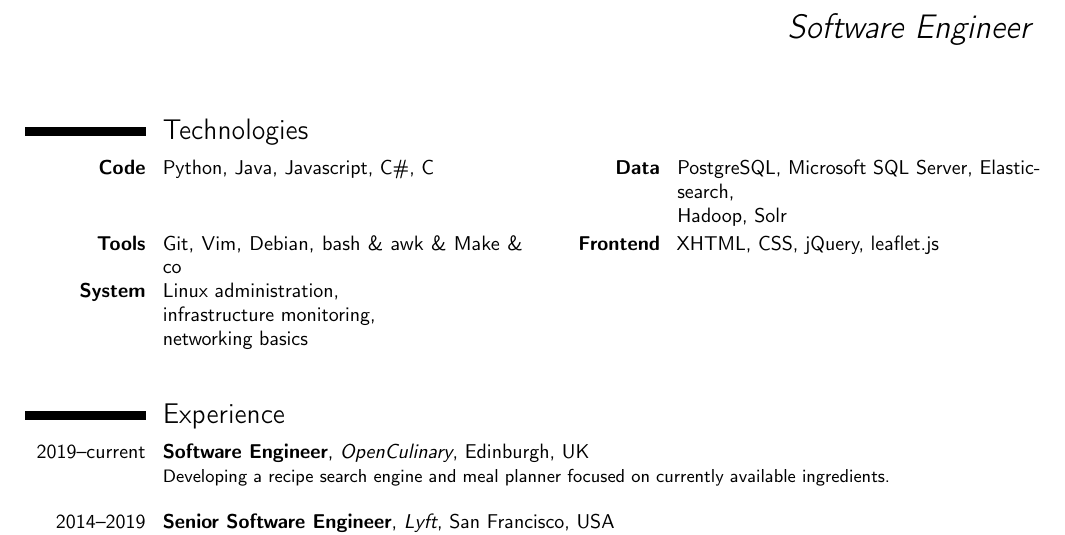
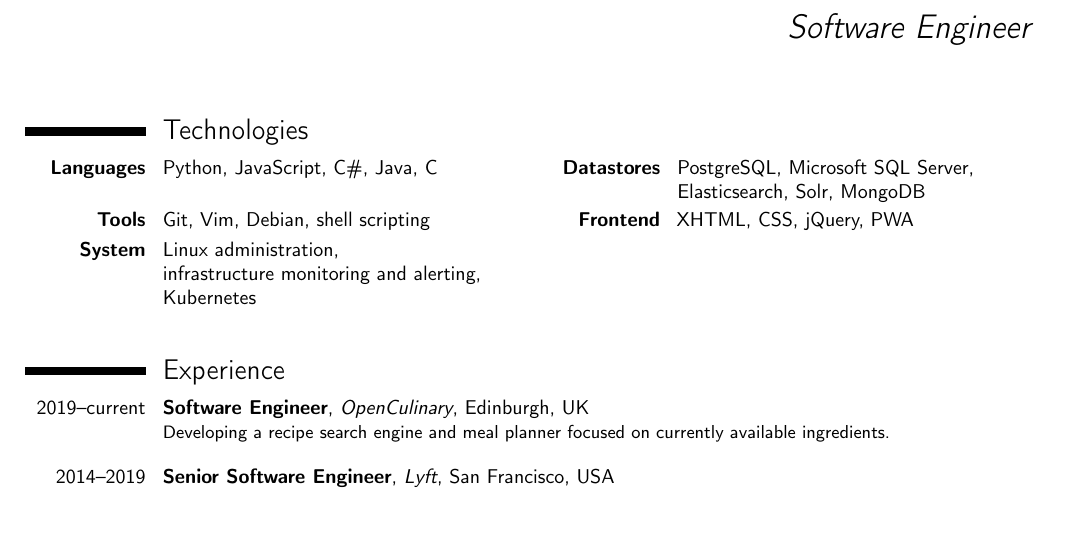
Before and after one commit to jayanthdeejay/resume, a LaTeX CV (résumé.tex): part of the page, cut so that both start at the same text. Compiled offline with pdfLaTeX.

Commit message:
Update technologies section

```diff
--- a/résumé.tex
+++ b/résumé.tex
@@ -32,9 +32,9 @@
 \makecvtitle
 
 \section{Technologies}
-\cvdoubleitem{\textbf{Code}}{Python, Java, Javascript, C\#, C}{\textbf{Data}}{PostgreSQL, Microsoft SQL Server, Elasticsearch, \\ Hadoop, Solr}
-\cvdoubleitem{\textbf{Tools}}{Git, Vim, Debian, bash \& awk \& Make \& co}{\textbf{Frontend}}{XHTML, CSS, jQuery, leaflet.js}
-\cvdoubleitem{\textbf{System}}{Linux administration, \\ infrastructure monitoring, \\ networking basics}{}{}
+\cvdoubleitem{\textbf{Languages}}{Python, JavaScript, C\#, Java, C}{\textbf{Datastores}}{PostgreSQL, Microsoft SQL Server, \\ Elasticsearch, Solr, MongoDB}
+\cvdoubleitem{\textbf{Tools}}{Git, Vim, Debian, shell scripting}{\textbf{Frontend}}{XHTML, CSS, jQuery, PWA}
+\cvdoubleitem{\textbf{System}}{Linux administration, \\ infrastructure monitoring and alerting, \\ Kubernetes}{}{}
 \cvdoubleitem{}{}{}{}
 
 \section{Experience}
```
